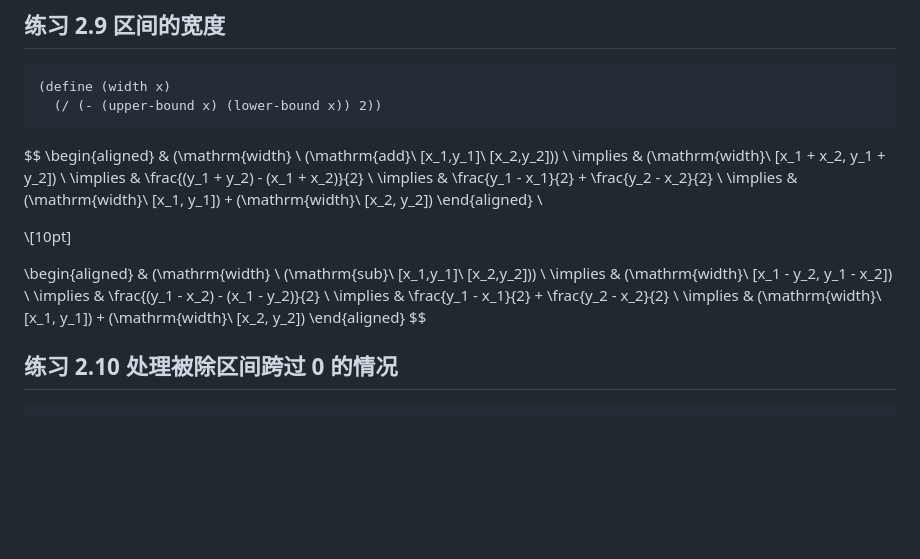
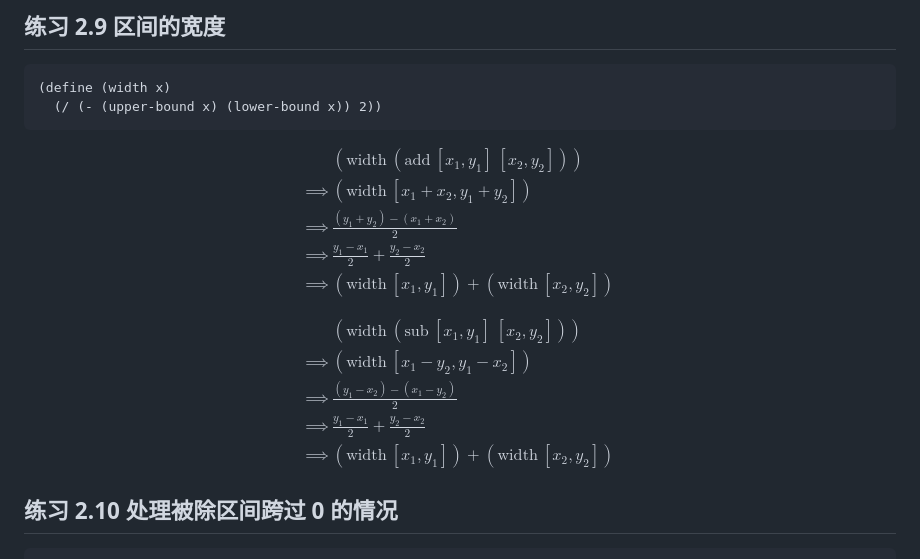
Before and after one commit to jlzhjp/sicp, a Markdown page: chapter2.md, the part around the change. GitHub-like rendering; blank space fills up the shorter version.

Commit message:
fix format

````diff
--- a/chapter2.md
+++ b/chapter2.md
@@ -232,23 +232,23 @@ p
 ```
 
 $$
-\begin{aligned}
+\begin{align}
 & (\mathrm{width} \ (\mathrm{add}\ [x_1,y_1]\ [x_2,y_2])) \\
 \implies & (\mathrm{width}\ [x_1 + x_2, y_1 + y_2]) \\
 \implies & \frac{(y_1 + y_2) - (x_1 + x_2)}{2} \\
 \implies & \frac{y_1 - x_1}{2} + \frac{y_2 - x_2}{2} \\
 \implies & (\mathrm{width}\ [x_1, y_1]) + (\mathrm{width}\ [x_2, y_2])
-\end{aligned} \\
+\end{align}
+$$
 
-\\[10pt]
-
-\begin{aligned}
+$$
+\begin{align}
 & (\mathrm{width} \ (\mathrm{sub}\ [x_1,y_1]\ [x_2,y_2])) \\
 \implies & (\mathrm{width}\ [x_1 - y_2, y_1 - x_2]) \\
 \implies & \frac{(y_1 - x_2) - (x_1 - y_2)}{2} \\
 \implies & \frac{y_1 - x_1}{2} + \frac{y_2 - x_2}{2} \\
 \implies & (\mathrm{width}\ [x_1, y_1]) + (\mathrm{width}\ [x_2, y_2])
-\end{aligned}
+\end{align}
 $$
 
 ## 练习 2.10 处理被除区间跨过 0 的情况
````
